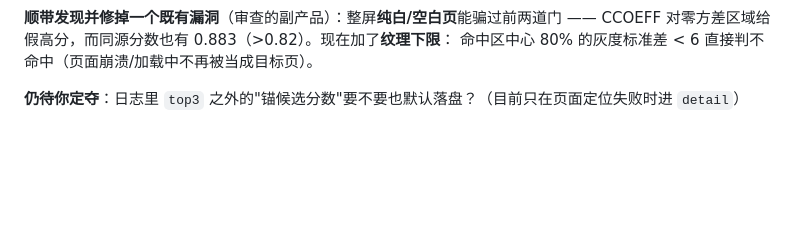
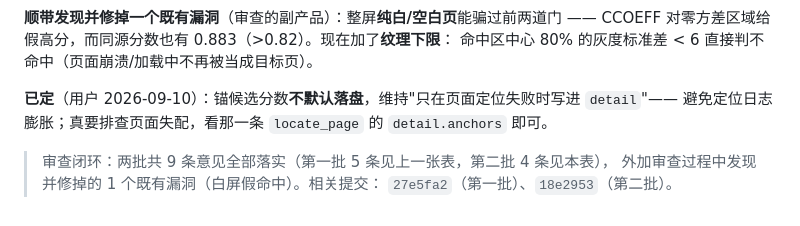
Before and after one commit to jlj20240609/ScriptGenerator, a Markdown page: docs/M1_识别流程.md, the part around the change. Rendered like a GitHub page; blank space fills up the shorter version.

Commit message:
docs(识别流程): 定稿审查结论——锚候选分数不默认落盘；登记两批 9 条意见的落实情况与相关提交

```diff
--- a/docs/M1_识别流程.md
+++ b/docs/M1_识别流程.md
@@ -195,4 +195,9 @@ E 失败 → 走"没看到就…"策略（再试一次 / 提示我 / 停止 /
 CCOEFF 对零方差区域给假高分，而同源分数也有 0.883（>0.82）。现在加了**纹理下限**：
 命中区中心 80% 的灰度标准差 < 6 直接判不命中（页面崩溃/加载中不再被当成目标页）。
 
-**仍待你定夺**：日志里 `top3` 之外的"锚候选分数"要不要也默认落盘？（目前只在页面定位失败时进 `detail`）
+**已定**（用户 2026-09-10）：锚候选分数**不默认落盘**，维持"只在页面定位失败时写进 `detail`"——
+避免定位日志膨胀；真要排查页面失配，看那一条 `locate_page` 的 `detail.anchors` 即可。
+
+> 审查闭环：两批共 9 条意见全部落实（第一批 5 条见上一张表，第二批 4 条见本表），
+> 外加审查过程中发现并修掉的 1 个既有漏洞（白屏假命中）。相关提交：
+> `27e5fa2`（第一批）、`18e2953`（第二批）。
```
